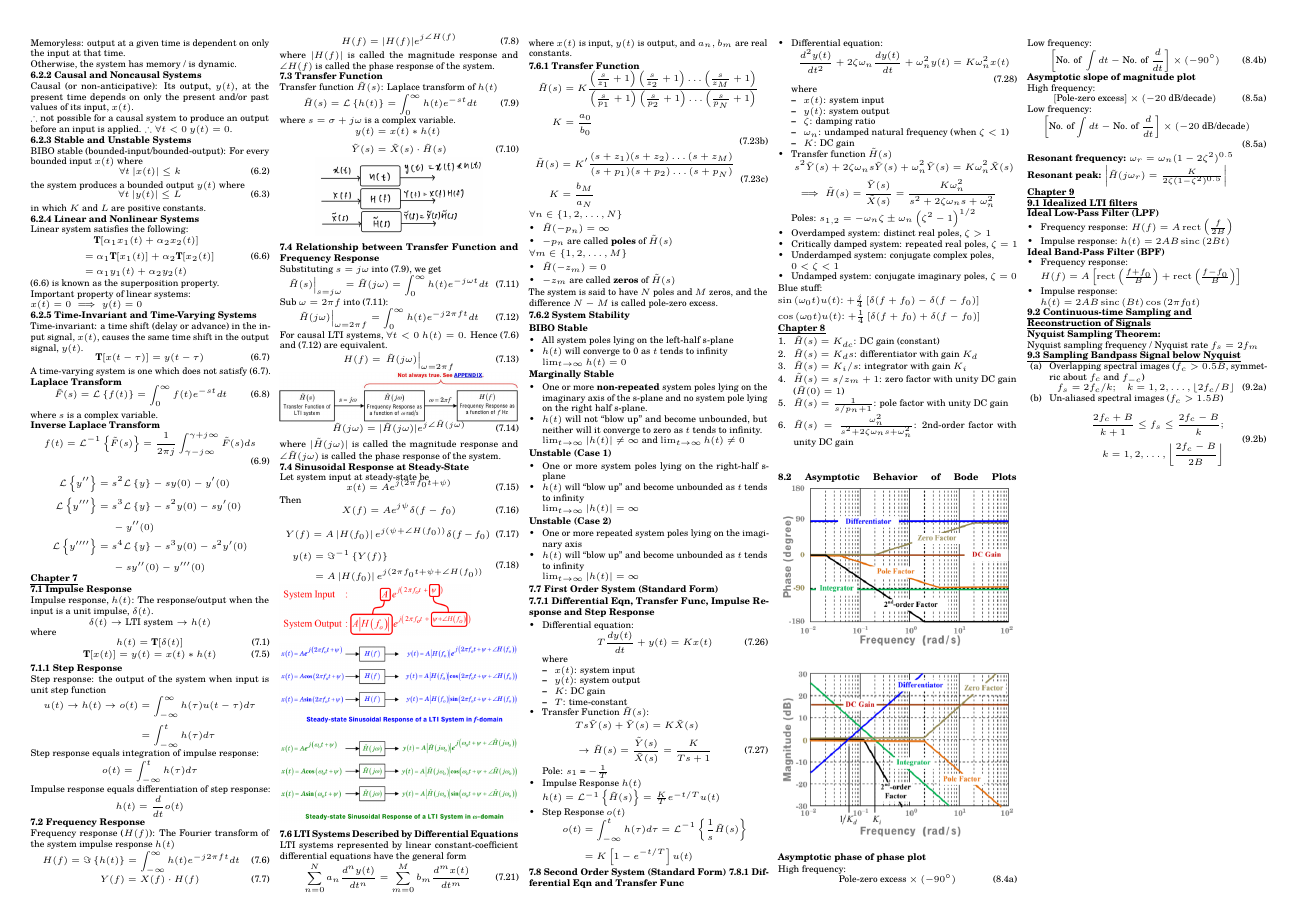
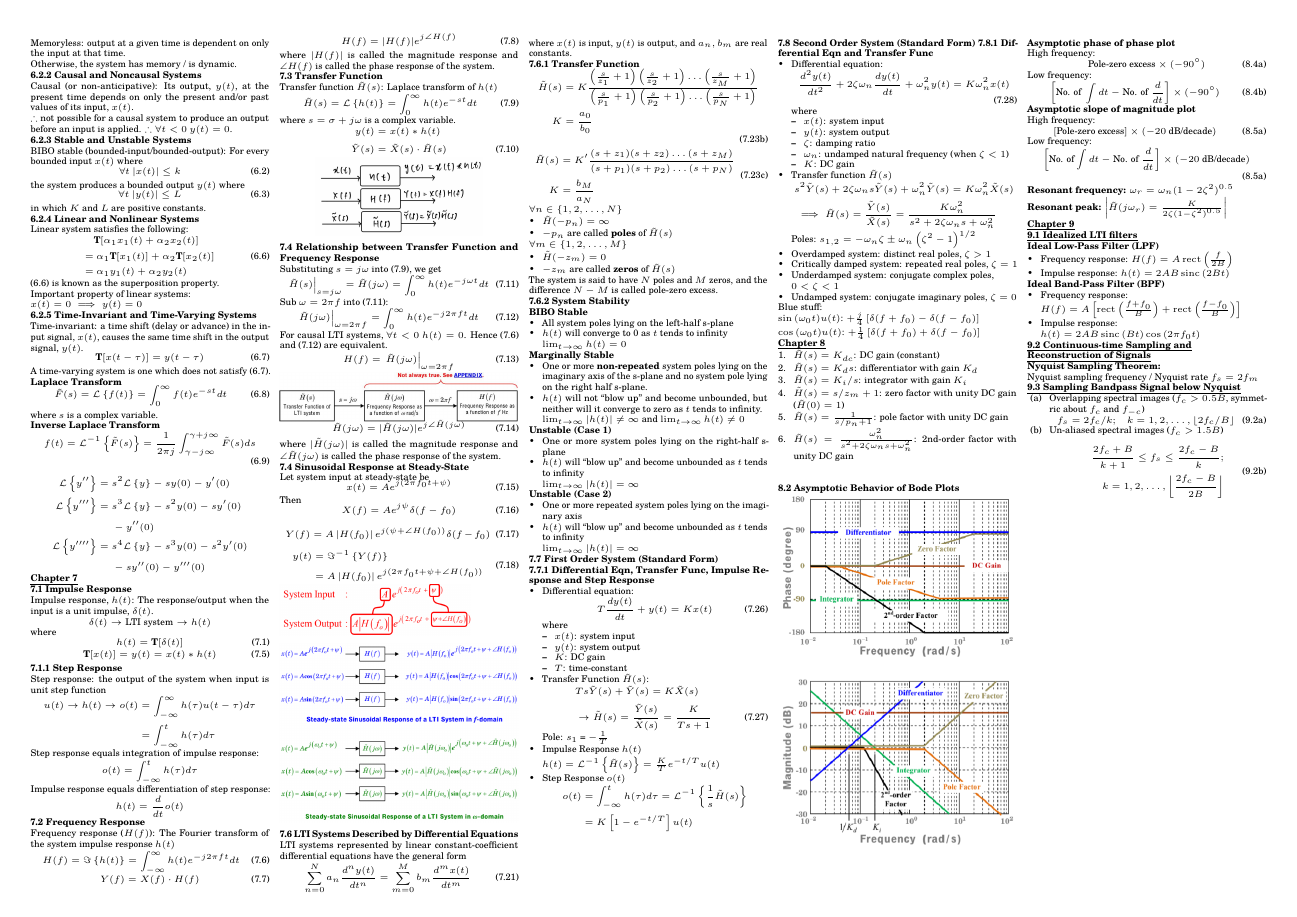
Before and after one commit to wx-03/CG2023-cheatsheet, a LaTeX document (finals/CG2023_cheatsheet_finals.tex): page 2 of 2. Compiled offline with pdfLaTeX.

Commit message:
Remove warning and fix formatting

```diff
--- a/finals/CG2023_cheatsheet_finals.tex
+++ b/finals/CG2023_cheatsheet_finals.tex
@@ -7,7 +7,6 @@
 \usepackage{microtype}
 \usepackage{pdfpages}
 \usepackage{amsmath, amssymb, amsthm}
-\usepackage{gensymb}
 \usepackage{anyfontsize}
 \usepackage[shortlabels]{enumitem}
 \usepackage{graphicx, float}
@@ -46,6 +45,8 @@
 
 \newcommand{\fourier}[1]{\Im\left\{#1\right\}}
 \newcommand{\invfourier}[1]{\Im^{-1}\left\{#1\right\}}
+
+\newcommand{\degree}{\ensuremath{^\circ}}
 
 % No spaces before and after math mode
 \expandafter\def\expandafter\normalsize\expandafter{%
@@ -1163,6 +1164,7 @@
         \end{align*}
     \end{itemize}
 
+    \newcolumn
     \textbf{7.8 Second Order System (Standard Form)}
     \textbf{7.8.1 Differential Eqn and Transfer Func}
     \begin{itemize}
```
Also changed, not shown: finals/CG2023_cheatsheet_finals.pdf, finals/CG2023_cheatsheet_finals.tex (2 more changed lines).
